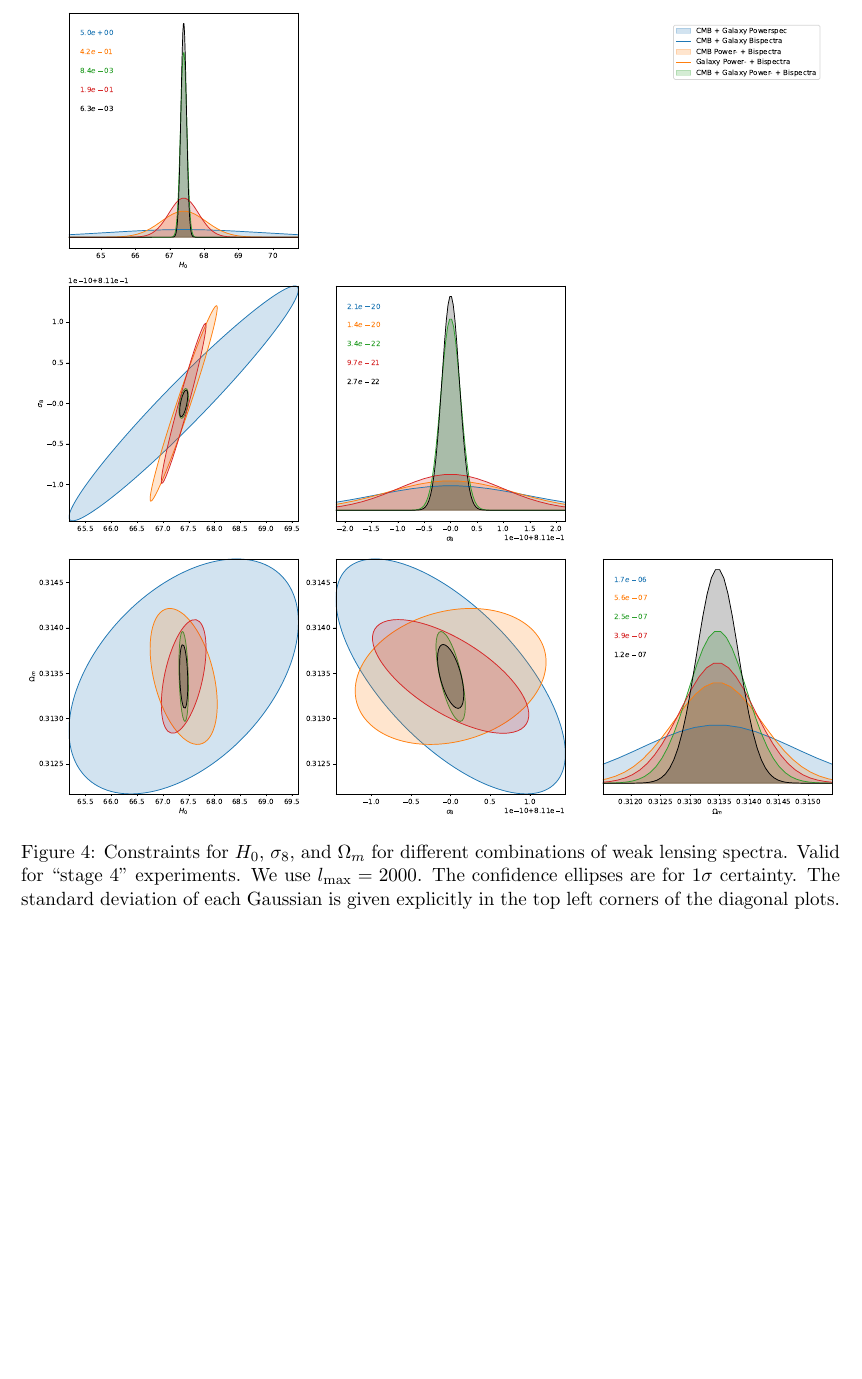
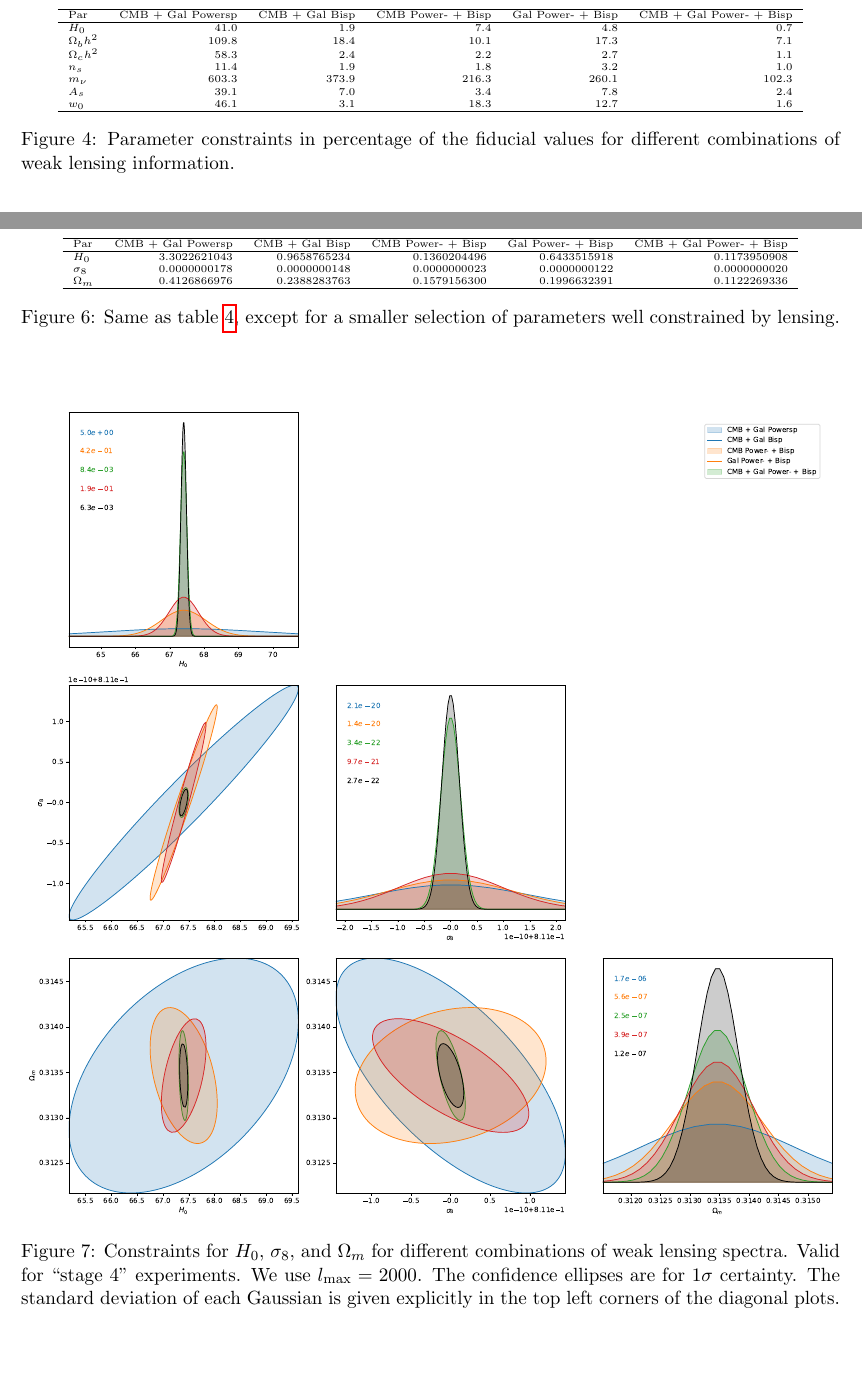
Before and after one commit to Jonas-Frugte/fisher_calc_weak_lensing, a LaTeX paper (paper/paper_draft.tex): part of page 9 of 27 before the commit and two parts of pages 9 and 10 of 27 after it, the two joined at a grey line, cut at the place of the change, the shorter picture padded with empty space. The pictures show the PDF file paper/paper_draft.pdf that the author committed with the source.

Commit message:
added tables

```diff
--- a/paper/paper_draft.tex
+++ b/paper/paper_draft.tex
@@ -340,3 +340,26 @@ The signal to noise ratios of the CMB and galaxy lensing bispectra v.s. the maxi
 \subsection{Parameter Constraints}
 Parameter constraints for the full set of $\Lambda$ CDM parameters are shown in figure \ref{fig:paramconstraintsall}. The combination $H_0$, $\sigma_8$, and $\Omega_m$ is particularly well constrained, constraints for these parameters alone (i.e. marginalized over all other parameters) are found in figure \ref{fig:paramconstraintstight}.
 
+
+
+\begin{figure}
+    \centering
+    \tiny
+    \begin{tabular}{lrrrrr}
+        \hline
+         Par            &   CMB + Gal Powersp &   CMB + Gal Bisp &   CMB Power- + Bisp &   Gal Power- + Bisp &   CMB + Gal Power- + Bisp \\
+        \hline
+         $H_0$          &                41.0 &              1.9 &                 7.4 &                 4.8 &                       0.7 \\
+         $\Omega_b h^2$ &               109.8 &             18.4 &                10.1 &                17.3 &                       7.1 \\
+         $\Omega_c h^2$ &                58.3 &              2.4 &                 2.2 &                 2.7 &                       1.1 \\
+         $n_s$          &                11.4 &              1.9 &                 1.8 &                 3.2 &                       1.0 \\
+         $m_\nu$        &               603.3 &            373.9 &               216.3 &               260.1 &                     102.3 \\
+         $A_s$          &                39.1 &              7.0 &                 3.4 &                 7.8 &                       2.4 \\
+         $w_0$          &                46.1 &              3.1 &                18.3 &                12.7 &                       1.6 \\
+        \hline
+    \end{tabular}
+\caption{Parameter constraints in percentage of the fiducial values for different combinations of weak lensing information.}
+\label{tab:paramconstraintsall}
+\end{figure}
+
+\begin{figure}
@@ -343,14 +372,24 @@ Parameter constraints for the full set of $\Lambda$ CDM parameters are shown in
+\begin{figure}
+    \centering
+    \tiny
+    \begin{tabular}{lrrrrr}
+        \hline
+         Par        &   CMB + Gal Powersp &   CMB + Gal Bisp &   CMB Power- + Bisp &   Gal Power- + Bisp &   CMB + Gal Power- + Bisp \\
+        \hline
+         $H_0$      &        3.3022621043 &     0.9658765234 &        0.1360204496 &        0.6433515918 &              0.1173950908 \\
+         $\sigma_8$ &        0.0000000178 &     0.0000000148 &        0.0000000023 &        0.0000000122 &              0.0000000020 \\
+         $\Omega_m$ &        0.4126866976 &     0.2388283763 &        0.1579156300 &        0.1996632391 &              0.1122269336 \\
+        \hline
+    \end{tabular}
+\caption{Same as table \ref{tab:paramconstraintsall}, except for a smaller selection of parameters well constrained by lensing.}
+\label{tab:paramconstraintstight}
+\end{figure}
+
 \begin{figure}
     \centering
     \includegraphics[width=\textwidth]{figures/param_constraints_tight.pdf}
     \caption{Constraints for $H_0$, $\sigma_8$, and $\Omega_m$ for different combinations of weak lensing spectra. Valid for ``stage 4'' experiments. We use $l_{\max}=2000$. The confidence ellipses are for $1\sigma$ certainty. The standard deviation of each Gaussian is given explicitly in the top left corners of the diagonal plots.}
     \label{fig:paramconstraintstight}
-\end{figure}
-\begin{figure}
-    \centering
-    \includegraphics[width=\textwidth]{figures/param_constraints_all.pdf}
-    \caption{Same as Fig. \ref{fig:paramconstraintstight}, except comparing constraints for all parameters of our $\Lambda$CDM cosmology.}
-    \label{fig:paramconstraintsall}
 \end{figure}
 
 \section{Discussion and conclusion}\label{sec:discussion}
```
Also changed, not shown: paper/figures/param_constraints_tight.pdf, paper/paper_draft.pdf, paper/paper_draft.tex (10 more changed lines), 2 other files.
